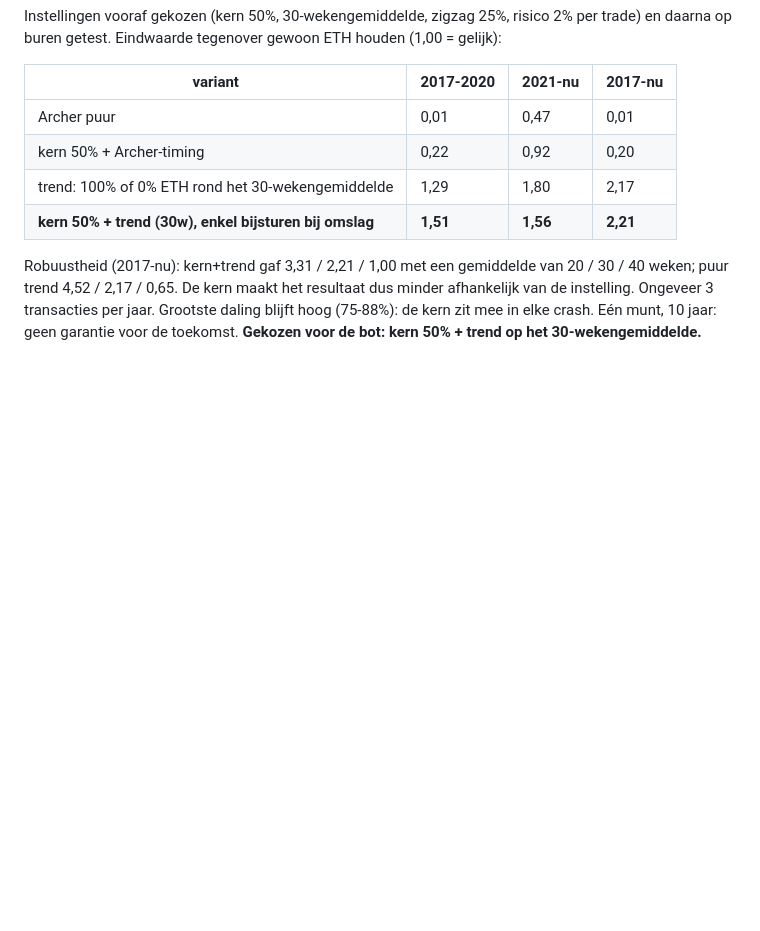
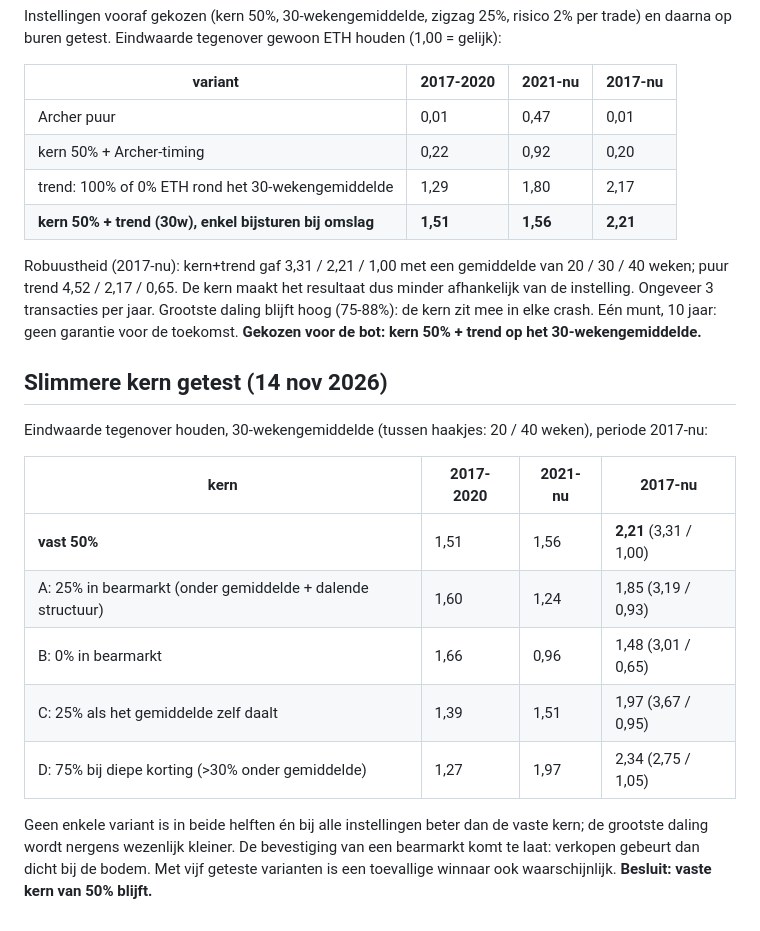
Before and after one commit to pietervroman-del/claude-de-trader, a Markdown page: research/archer-strategie.md, the part around the change. Rendered like a GitHub page; blank space fills up the shorter version.

Commit message:
Research: slimmere kern getest (4 varianten); vaste 50% blijft het robuustst
Co-Authored-By: Claude Opus 5.5 <noreply@anthropic.com>

```diff
--- a/research/archer-strategie.md
+++ b/research/archer-strategie.md
@@ -49,3 +49,18 @@ Robuustheid (2017-nu): kern+trend gaf 3,31 / 2,21 / 1,00 met een gemiddelde van
 4,52 / 2,17 / 0,65. De kern maakt het resultaat dus minder afhankelijk van de instelling. Ongeveer 3 transacties per jaar.
 Grootste daling blijft hoog (75-88%): de kern zit mee in elke crash. Eén munt, 10 jaar: geen garantie voor de toekomst.
 **Gekozen voor de bot: kern 50% + trend op het 30-wekengemiddelde.**
+
+## Slimmere kern getest (14 nov 2026)
+Eindwaarde tegenover houden, 30-wekengemiddelde (tussen haakjes: 20 / 40 weken), periode 2017-nu:
+
+| kern | 2017-2020 | 2021-nu | 2017-nu |
+|---|---|---|---|
+| **vast 50%** | 1,51 | 1,56 | **2,21** (3,31 / 1,00) |
+| A: 25% in bearmarkt (onder gemiddelde + dalende structuur) | 1,60 | 1,24 | 1,85 (3,19 / 0,93) |
+| B: 0% in bearmarkt | 1,66 | 0,96 | 1,48 (3,01 / 0,65) |
+| C: 25% als het gemiddelde zelf daalt | 1,39 | 1,51 | 1,97 (3,67 / 0,95) |
+| D: 75% bij diepe korting (>30% onder gemiddelde) | 1,27 | 1,97 | 2,34 (2,75 / 1,05) |
+
+Geen enkele variant is in beide helften én bij alle instellingen beter dan de vaste kern; de grootste daling wordt
+nergens wezenlijk kleiner. De bevestiging van een bearmarkt komt te laat: verkopen gebeurt dan dicht bij de bodem.
+Met vijf geteste varianten is een toevallige winnaar ook waarschijnlijk. **Besluit: vaste kern van 50% blijft.**
```
